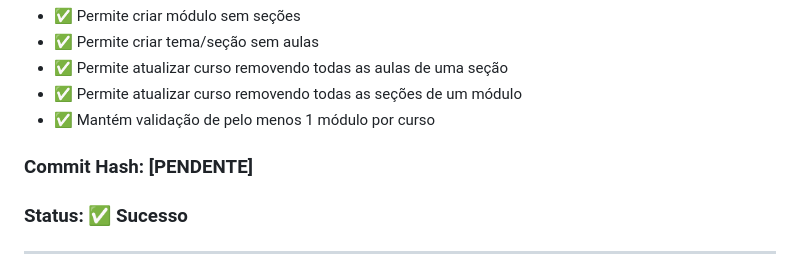
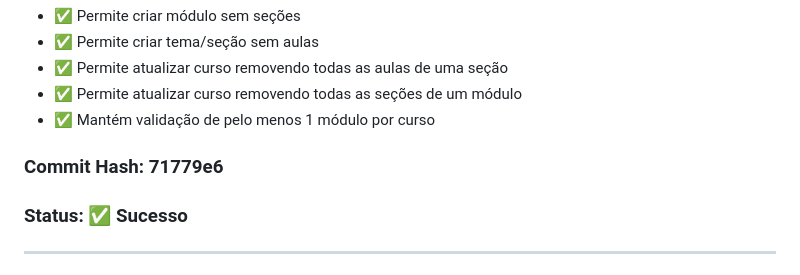
Before and after one commit to admVeloHub/back-console, a Markdown page: DEPLOY_LOG.md, the part around the change. Drawn GitHub-style.

Commit message:
docs: Atualizar DEPLOY_LOG com hash do commit anterior

```diff
--- a/DEPLOY_LOG.md
+++ b/DEPLOY_LOG.md
@@ -26,7 +26,7 @@ Modificação de validações para permitir módulos e temas sem aulas:
 - ✅ Permite atualizar curso removendo todas as seções de um módulo
 - ✅ Mantém validação de pelo menos 1 módulo por curso
 
-### Commit Hash: [PENDENTE]
+### Commit Hash: 71779e6
 ### Status: ✅ Sucesso
 
 ---
```
